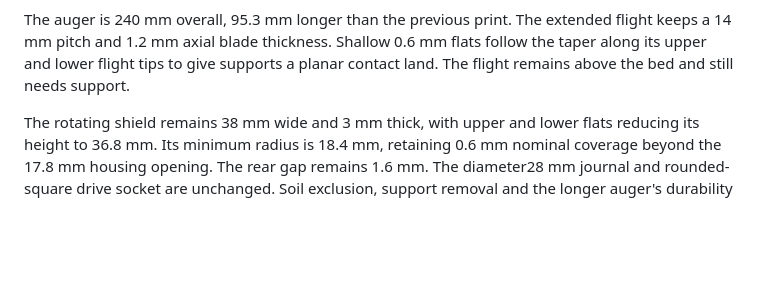
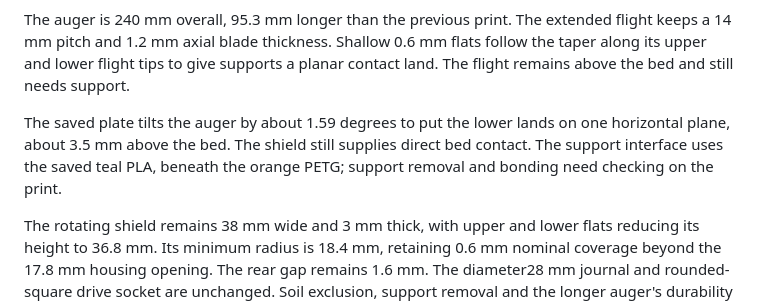
Before and after one commit to jeffglousher/garden-auger-technic, a Markdown page: docs/assembly.md, the part around the change. Drawn GitHub-style; blank space fills up the shorter version.

```diff
--- a/docs/assembly.md
+++ b/docs/assembly.md
@@ -30,6 +30,8 @@ The saved 3MF includes the color assignments; STLs contain solid geometry withou
 
 The auger is 240 mm overall, 95.3 mm longer than the previous print. The extended flight keeps a 14 mm pitch and 1.2 mm axial blade thickness. Shallow 0.6 mm flats follow the taper along its upper and lower flight tips to give supports a planar contact land. The flight remains above the bed and still needs support.
 
+The saved plate tilts the auger by about 1.59 degrees to put the lower lands on one horizontal plane, about 3.5 mm above the bed. The shield still supplies direct bed contact. The support interface uses the saved teal PLA, beneath the orange PETG; support removal and bonding need checking on the print.
+
 The rotating shield remains 38 mm wide and 3 mm thick, with upper and lower flats reducing its height to 36.8 mm. Its minimum radius is 18.4 mm, retaining 0.6 mm nominal coverage beyond the 17.8 mm housing opening. The rear gap remains 1.6 mm. The diameter28 mm journal and rounded-square drive socket are unchanged. Soil exclusion, support removal and the longer auger's durability still need a physical trial.
 
 ![240 mm auger and shallow print flats](images/auger-240.png)
```
Also changed, not shown: README.md (+1 -1 lines), docs/workflow.md (+6 -0 lines), docs/images/print-plates.png, 14 other files.
